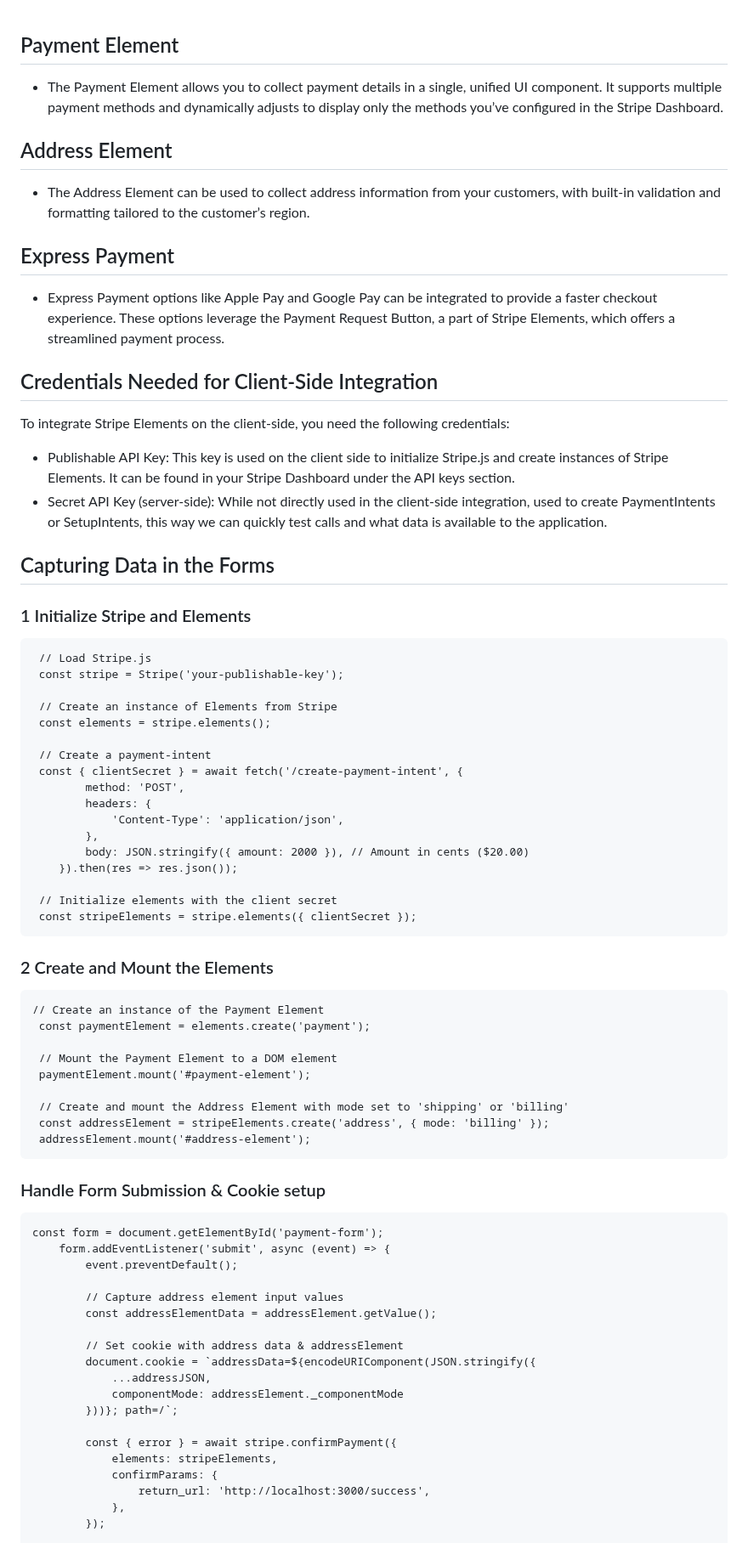
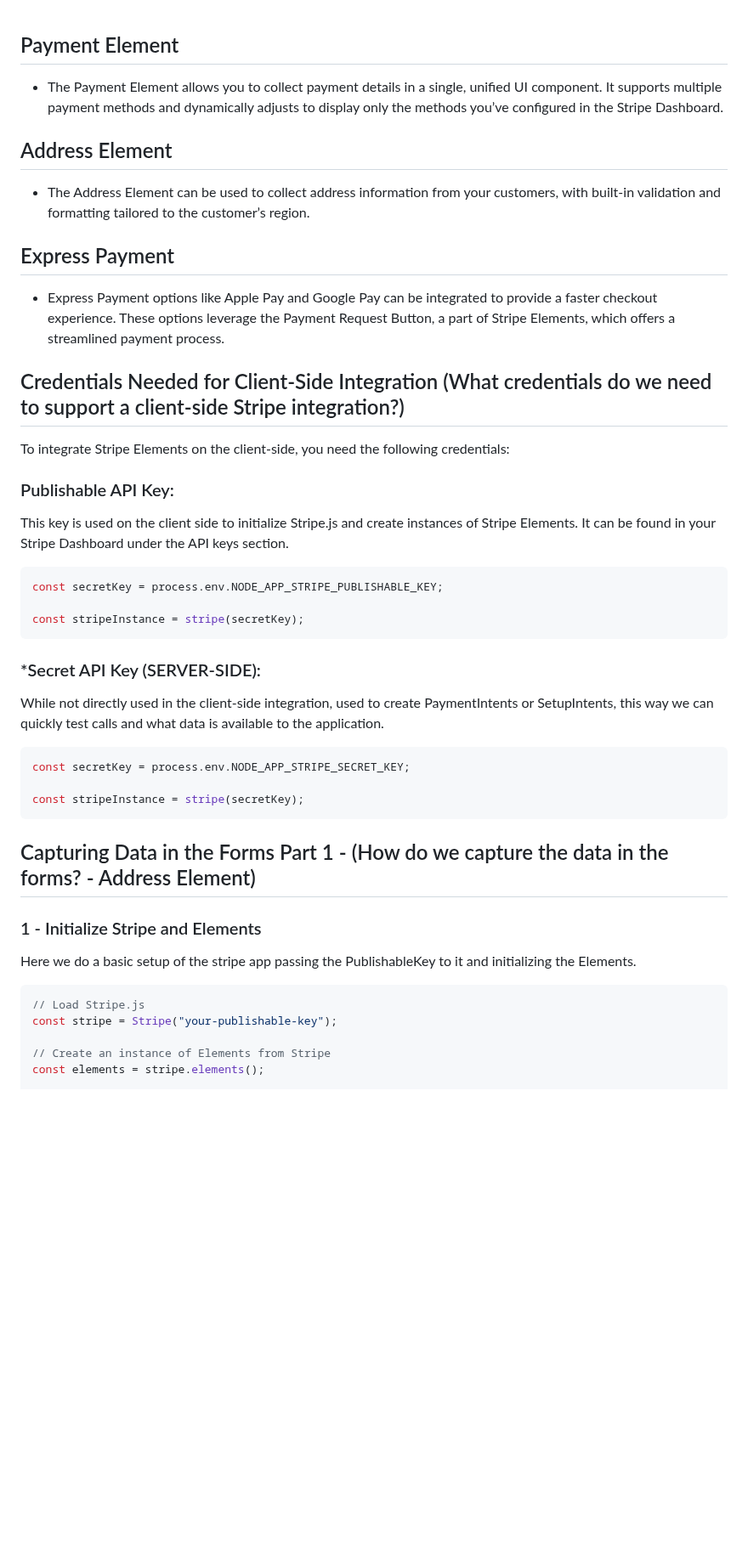
Before and after one commit to GuillermoCAB/stripe-minimalistic-prototype, a Markdown page: README.md, the part around one of its changes. Shown at 85% size. Rendered like a GitHub page; blank space fills up the shorter version.

````diff
--- a/README.md
+++ b/README.md
@@ -1,73 +1,49 @@
 ## Payment Element
+
 - The Payment Element allows you to collect payment details in a single, unified UI component. It supports multiple payment methods and dynamically adjusts to display only the methods you’ve configured in the Stripe Dashboard.
+
 ## Address Element
+
 - The Address Element can be used to collect address information from your customers, with built-in validation and formatting tailored to the customer’s region.
+
 ## Express Payment
+
 - Express Payment options like Apple Pay and Google Pay can be integrated to provide a faster checkout experience. These options leverage the Payment Request Button, a part of Stripe Elements, which offers a streamlined payment process.
 
-## Credentials Needed for Client-Side Integration
+## Credentials Needed for Client-Side Integration (What credentials do we need to support a client-side Stripe integration?)
+
 To integrate Stripe Elements on the client-side, you need the following credentials:
 
-- Publishable API Key: This key is used on the client side to initialize Stripe.js and create instances of Stripe Elements. It can be found in your Stripe Dashboard under the API keys section.
-- Secret API Key (server-side): While not directly used in the client-side integration, used to create PaymentIntents or SetupIntents, this way we can quickly test calls and what data is available to the application.
+### Publishable API Key:
 
-##  Capturing Data in the Forms
+This key is used on the client side to initialize Stripe.js and create instances of Stripe Elements. It can be found in your Stripe Dashboard under the API keys section.
 
-### 1 Initialize Stripe and Elements
-```
- // Load Stripe.js
- const stripe = Stripe('your-publishable-key');
+```js
+const secretKey = process.env.NODE_APP_STRIPE_PUBLISHABLE_KEY;
 
- // Create an instance of Elements from Stripe
- const elements = stripe.elements();
-
- // Create a payment-intent
- const { clientSecret } = await fetch('/create-payment-intent', {
-        method: 'POST',
-        headers: {
-            'Content-Type': 'application/json',
-        },
-        body: JSON.stringify({ amount: 2000 }), // Amount in cents ($20.00)
-    }).then(res => res.json());
-
- // Initialize elements with the client secret
- const stripeElements = stripe.elements({ clientSecret });
+const stripeInstance = stripe(secretKey);
 ```
 
-### 2 Create and Mount the Elements
+### \*Secret API Key (SERVER-SIDE):
 
-```
-// Create an instance of the Payment Element
- const paymentElement = elements.create('payment');
+While not directly used in the client-side integration, used to create PaymentIntents or SetupIntents, this way we can quickly test calls and what data is available to the application.
 
- // Mount the Payment Element to a DOM element
- paymentElement.mount('#payment-element');
+```js
+const secretKey = process.env.NODE_APP_STRIPE_SECRET_KEY;
 
- // Create and mount the Address Element with mode set to 'shipping' or 'billing'
- const addressElement = stripeElements.create('address', { mode: 'billing' });
- addressElement.mount('#address-element');
+const stripeInstance = stripe(secretKey);
 ```
 
-### Handle Form Submission & Cookie setup
+## Capturing Data in the Forms Part 1 - (How do we capture the data in the forms? - Address Element)
 
-```
-const form = document.getElementById('payment-form');
-    form.addEventListener('submit', async (event) => {
-        event.preventDefault();
+### 1 - Initialize Stripe and Elements
 
-        // Capture address element input values
-        const addressElementData = addressElement.getValue();
+Here we do a basic setup of the stripe app passing the PublishableKey to it and initializing the Elements.
 
-        // Set cookie with address data & addressElement
-        document.cookie = `addressData=${encodeURIComponent(JSON.stringify({
-            ...addressJSON,
-            componentMode: addressElement._componentMode
-        }))}; path=/`;
+```js
+// Load Stripe.js
+const stripe = Stripe("your-publishable-key");
 
-        const { error } = await stripe.confirmPayment({
-            elements: stripeElements,
-            confirmParams: {
-                return_url: 'http://localhost:3000/success',
-            },
-        });
+// Create an instance of Elements from Stripe
+const elements = stripe.elements();
 
````
Also changed, not shown: other parts of README.md (+160 -84 lines).
